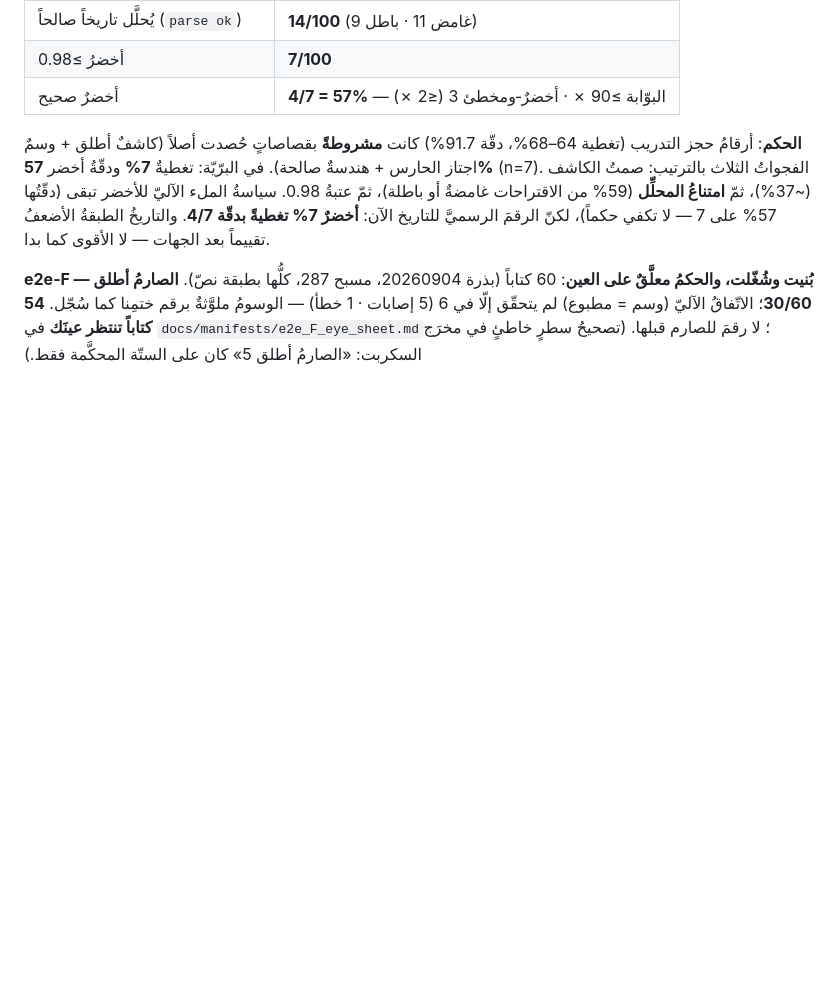
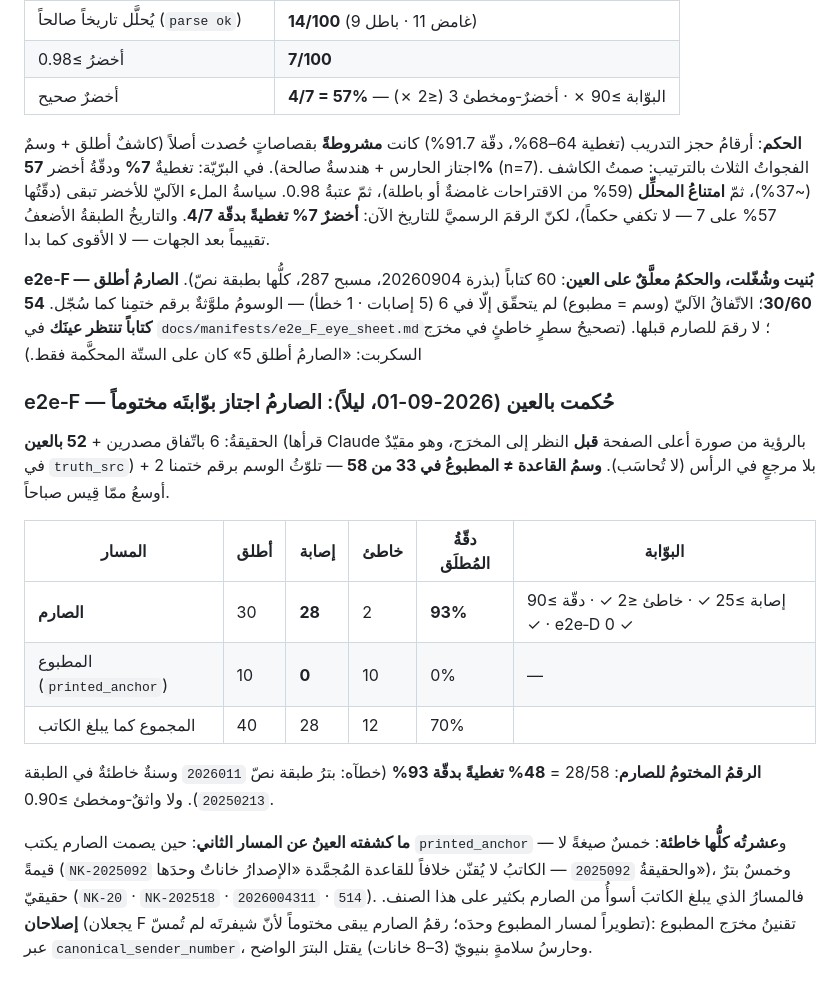
Before and after one commit to Abdulrahman-9/lettersys_project, a Markdown page: docs/EVAL_REGISTRY.md, the part around the change. Drawn GitHub-style; blank space fills up the shorter version.

```diff
--- a/docs/EVAL_REGISTRY.md
+++ b/docs/EVAL_REGISTRY.md
@@ -2099,3 +2099,26 @@ Tier A وsubject‑40/200 وe2e‑A/B/C/D/E وclean_pool، ببذرة **20260901
 6 (5 إصابات · 1 خطأ) — الوسومُ ملوَّثةٌ برقم ختمِنا كما سُجّل. **54 كتاباً تنتظر عينَك** في
 `docs/manifests/e2e_F_eye_sheet.md`؛ لا رقمَ للصارم قبلها. (تصحيحُ سطرٍ خاطئٍ في مخرَج
 السكربت: «الصارمُ أطلق 5» كان على الستّة المحكَّمة فقط.)
+
+### e2e‑F — حُكمت بالعين (2026-09-01، ليلاً): **الصارمُ اجتاز بوّابتَه مختوماً**
+
+الحقيقةُ: 6 باتّفاق مصدرين + **52 بالعين** (قرأها Claude بالرؤية من صورة أعلى الصفحة
+**قبل** النظر إلى المخرَج، وهو مقيّدٌ في `truth_src`) + 2 بلا مرجعٍ في الرأس (لا تُحاسَب).
+**وسمُ القاعدة ≠ المطبوعُ في 33 من 58** — تلوّثُ الوسم برقم ختمنا أوسعُ ممّا قِيس صباحاً.
+
+| المسار | أطلق | إصابة | خاطئ | دقّةُ المُطلَق | البوّابة |
+|---|---|---|---|---|---|
+| **الصارم** | 30 | **28** | 2 | **93%** | إصابة ≥25 ✓ · خاطئ ≤2 ✓ · دقّة ≥90 ✓ · e2e‑D 0 ✓ |
+| المطبوع (`printed_anchor`) | 10 | **0** | 10 | 0% | — |
+| المجموع كما يبلغ الكاتب | 40 | 28 | 12 | 70% | |
+
+**الرقمُ المختومُ للصارم**: 28/58 = **48% تغطيةً بدقّة 93%** (خطآه: بترُ طبقة نصّ `2026011`
+وسنةٌ خاطئةٌ في الطبقة `20250213`). ولا واثقٌ‑ومخطئ ≥0.90.
+
+**ما كشفته العينُ عن المسار الثاني**: حين يصمت الصارم يكتب `printed_anchor` — و**عشرتُه
+كلُّها خاطئة**: خمسٌ صيغةً لا قيمةً (`NK-2025092` والحقيقةُ `2025092` — الكاتبُ لا يُقنّن
+خلافاً للقاعدة المُجمَّدة «الإصدارُ خاناتٌ وحدَها»)، وخمسٌ بترٌ حقيقيّ (`NK-20` · `NK-202518` ·
+`2026004311` · `514`). فالمسارُ الذي يبلغ الكاتبَ أسوأُ من الصارم بكثير على هذا الصنف.
+**إصلاحان** (يجعلان F تطويراً لمسار المطبوع وحدَه؛ رقمُ الصارم يبقى مختوماً لأنّ شيفرتَه
+لم تُمسّ): تقنينُ مخرَج المطبوع عبر `canonical_sender_number`، وحارسُ سلامةٍ بنيويّ
+(3–8 خانات) يقتل البترَ الواضح.
```
Also changed, not shown: docs/manifests/e2e_F_eye_sheet.md (+56 -58 lines).
